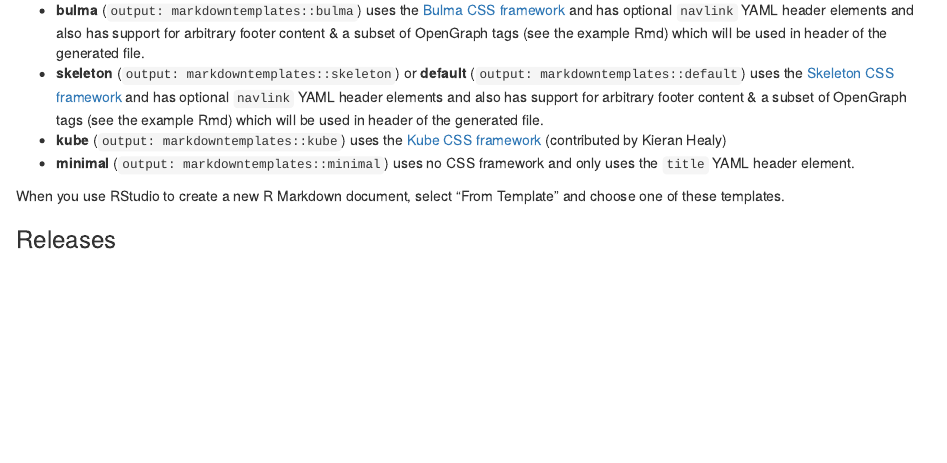
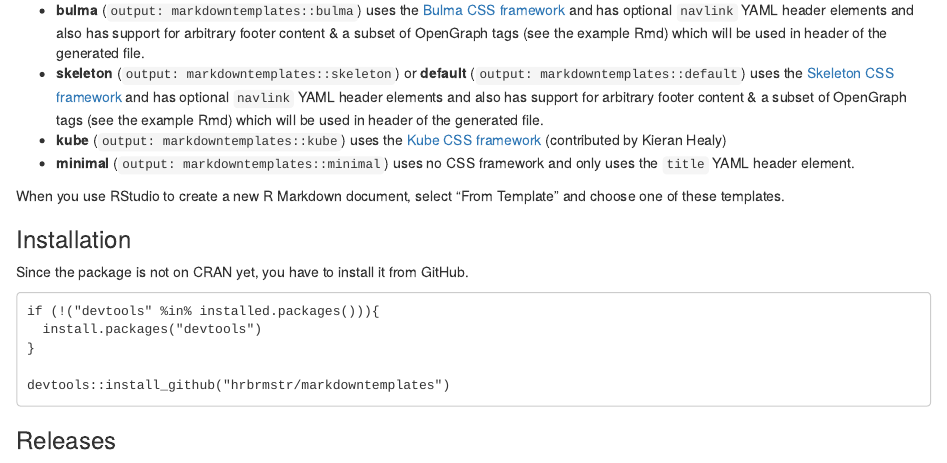
Before and after one commit to hrbrmstr/markdowntemplates, an R Markdown document (README.Rmd): the page in a window 1100 px wide, from 110 px down. Rendered offline with R 4.5, knitr and Pandoc, with nearby package versions; badge pictures from the web are left out.

Commit message:
Add installation code (fixes #10)

````diff
--- a/README.Rmd
+++ b/README.Rmd
@@ -17,6 +17,18 @@ These are a set of alternate R markdown templates that do not use Bootstrap and
 - **minimal** (`output: markdowntemplates::minimal`) uses no CSS framework and only uses the `title` YAML header element.
 
 When you use RStudio to create a new R Markdown document, select "From Template" and choose one of these templates.
+
+### Installation
+
+Since the package is not on CRAN yet, you have to install it from GitHub.
+
+```
+if (!("devtools" %in% installed.packages())){
+  install.packages("devtools")
+}
+
+devtools::install_github("hrbrmstr/markdowntemplates")
+```
 
 ### Releases
 
````
